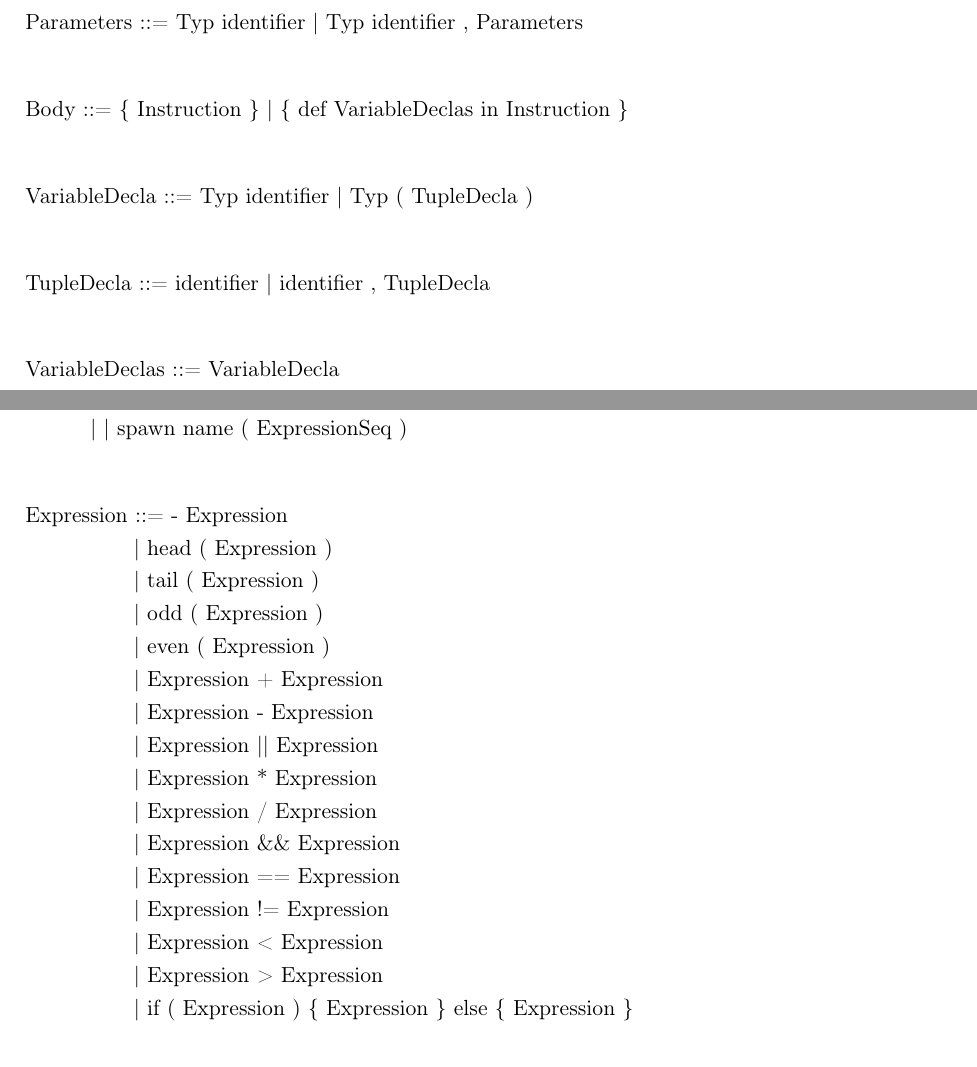
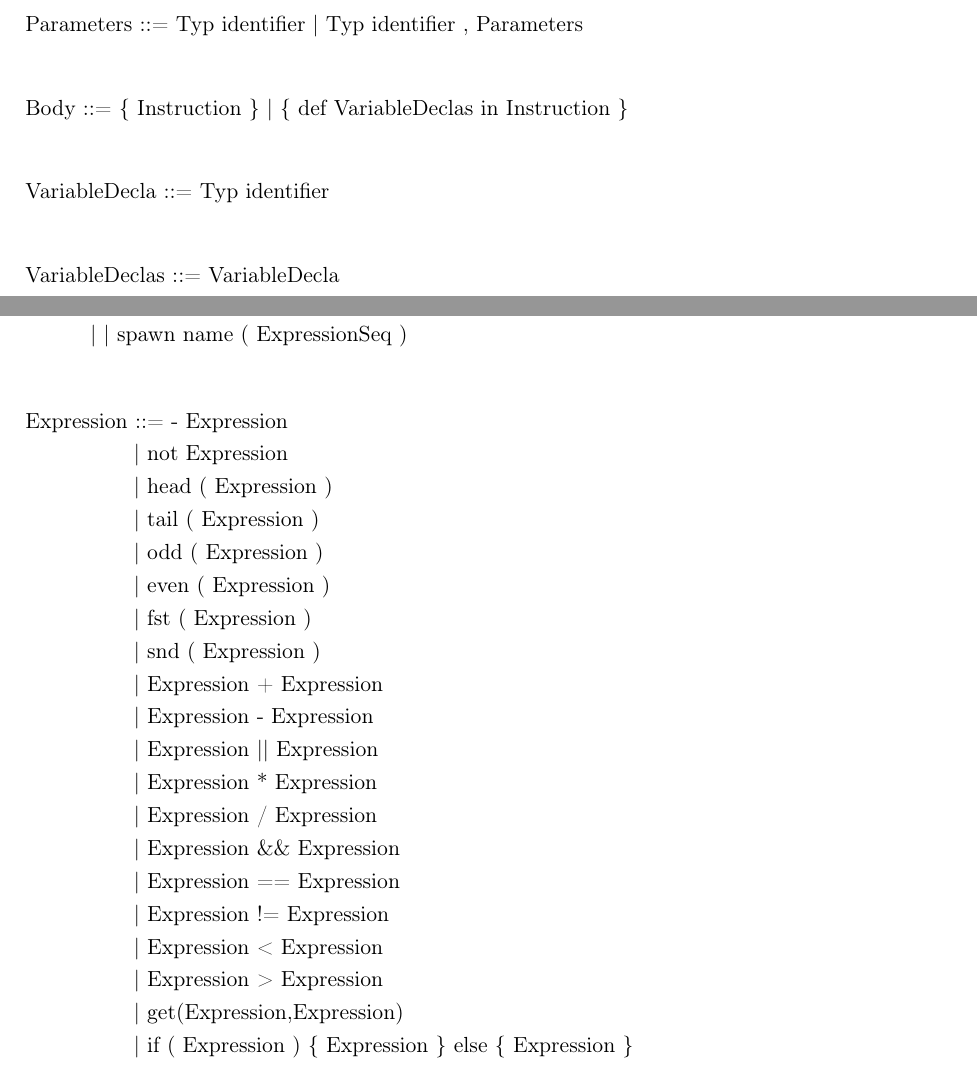
Before and after one commit to GItEstl/Documentation, a LaTeX document (rapport.tex): two parts of pages 4 and 5 of 20, joined at a grey line, cut so that both start at the same text. Compiled offline with pdfLaTeX.

Commit message:
Updates from Overleaf

```diff
--- a/rapport.tex
+++ b/rapport.tex
@@ -139,12 +139,7 @@ Body ::= { Instruction } | { def VariableDeclas in Instruction }
 \vspace*{3pt}
 
 \begin{verbnobox}[\normalfont]
-VariableDecla ::= Typ identifier | Typ ( TupleDecla )
-\end{verbnobox}
-\vspace*{3pt}
-
-\begin{verbnobox}[\normalfont]
-TupleDecla ::= identifier | identifier , TupleDecla
+VariableDecla ::= Typ identifier
 \end{verbnobox}
 \vspace*{3pt}
 
@@ -196,10 +191,13 @@ Prefix ::= | tau
 
 \begin{verbnobox}[\normalfont]
 Expression ::= - Expression
+               | not Expression
                | head ( Expression )
                | tail ( Expression )
                | odd ( Expression )
                | even ( Expression )
+               | fst ( Expression )
+               | snd ( Expression )
                | Expression + Expression
                | Expression - Expression
                | Expression || Expression
@@ -210,6 +208,7 @@ Expression ::= - Expression
                | Expression != Expression
                | Expression < Expression
                | Expression > Expression
+               | get(Expression,Expression)
                | if ( Expression ) { Expression } else { Expression }
                | ( ExpressionSeq )
                | Value
```
Also changed, not shown: rapport.tex (5 more changed lines).
